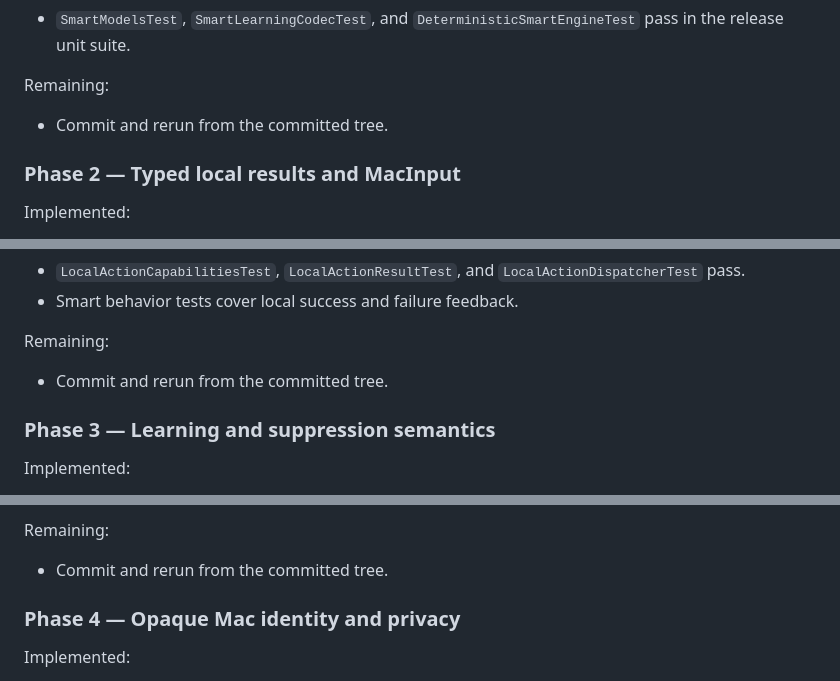
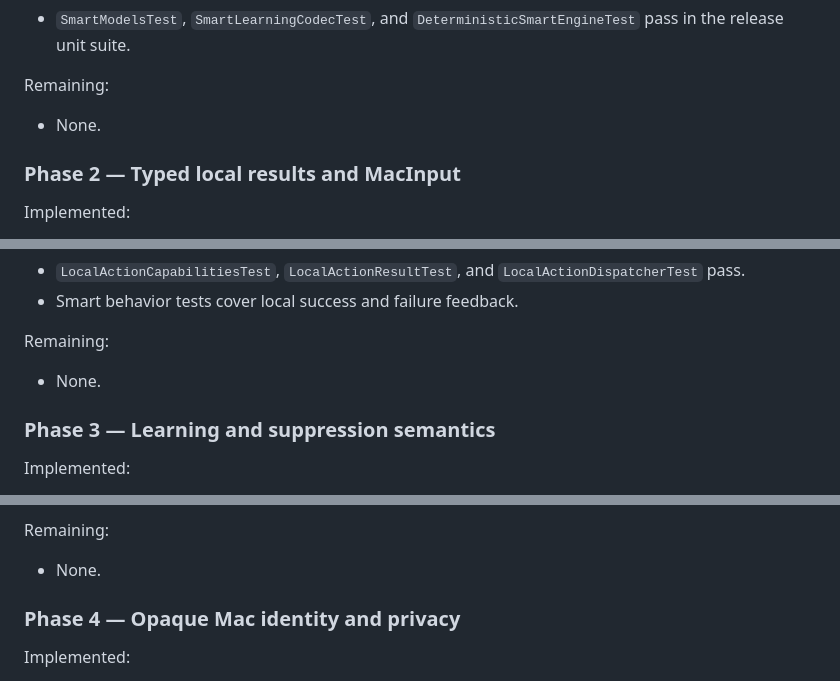
Before and after one commit to vaddisrinivas/codecks, a Markdown page: docs/smart/SMART_IMPLEMENTATION_PROGRESS.md, 3 parts joined by grey strips. Drawn GitHub-style.

```diff
--- a/docs/smart/SMART_IMPLEMENTATION_PROGRESS.md
+++ b/docs/smart/SMART_IMPLEMENTATION_PROGRESS.md
@@ -95,7 +97,7 @@ Verified:
 
 Remaining:
 
-- Commit and rerun from the committed tree.
+- None.
 
 ### Phase 2 — Typed local results and MacInput
 
@@ -114,7 +116,7 @@ Verified:
 
 Remaining:
 
-- Commit and rerun from the committed tree.
+- None.
 
 ### Phase 3 — Learning and suppression semantics
 
@@ -138,7 +140,7 @@ Verified:
 
 Remaining:
 
-- Commit and rerun from the committed tree.
+- None.
 
 ### Phase 4 — Opaque Mac identity and privacy
 
```
Also changed, not shown: other parts of docs/smart/SMART_IMPLEMENTATION_PROGRESS.md (+40 -40 lines), docs/release/SIGNED_RELEASE_EMULATOR_GATE.md (+3 -3 lines).
